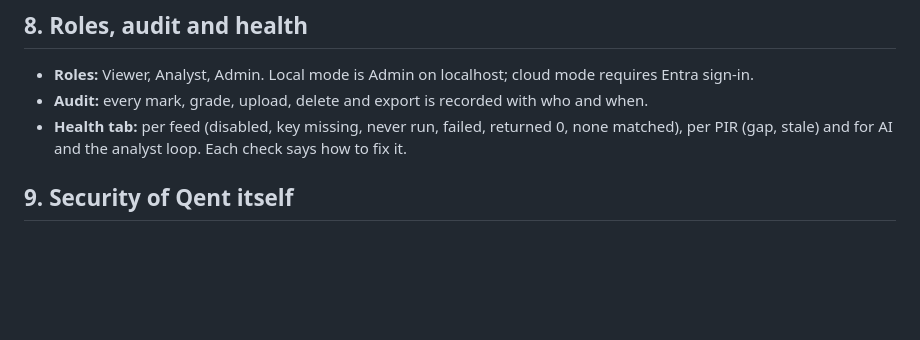
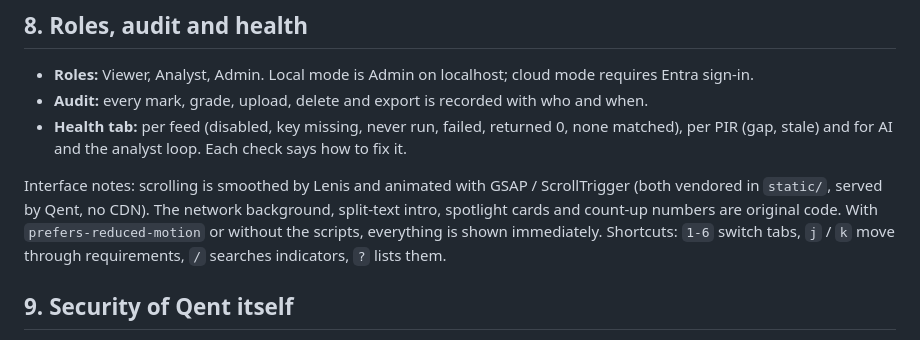
Before and after one commit to idiljot-singh/Qent, a Markdown page: WALKTHROUGH.md, the part around the change. Drawn GitHub-style; blank space fills up the shorter version.

```diff
--- a/WALKTHROUGH.md
+++ b/WALKTHROUGH.md
@@ -104,6 +104,8 @@ Everything that leaves passes `share_safe()`: no pseudonyms, no private IPs.
 - **Audit:** every mark, grade, upload, delete and export is recorded with who and when.
 - **Health tab:** per feed (disabled, key missing, never run, failed, returned 0, none matched), per PIR (gap, stale) and for AI and the analyst loop. Each check says how to fix it.
 
+Interface notes: scrolling is smoothed by Lenis and animated with GSAP / ScrollTrigger (both vendored in `static/`, served by Qent, no CDN). The network background, split-text intro, spotlight cards and count-up numbers are original code. With `prefers-reduced-motion` or without the scripts, everything is shown immediately. Shortcuts: `1-6` switch tabs, `j` / `k` move through requirements, `/` searches indicators, `?` lists them.
+
 ## 9. Security of Qent itself
 
 Host-header checks, Origin checks on every write, size caps on feeds and uploads, public-address-only fetching (private hosts only by explicit opt-in over https), self-signed MISP certificates pinned by file rather than disabling verification, secrets only from the environment, spreadsheet-formula neutralising in CSV exports. Details in [SECURITY.md](SECURITY.md).
```
Also changed, not shown: README.md (+2 -1 lines).
